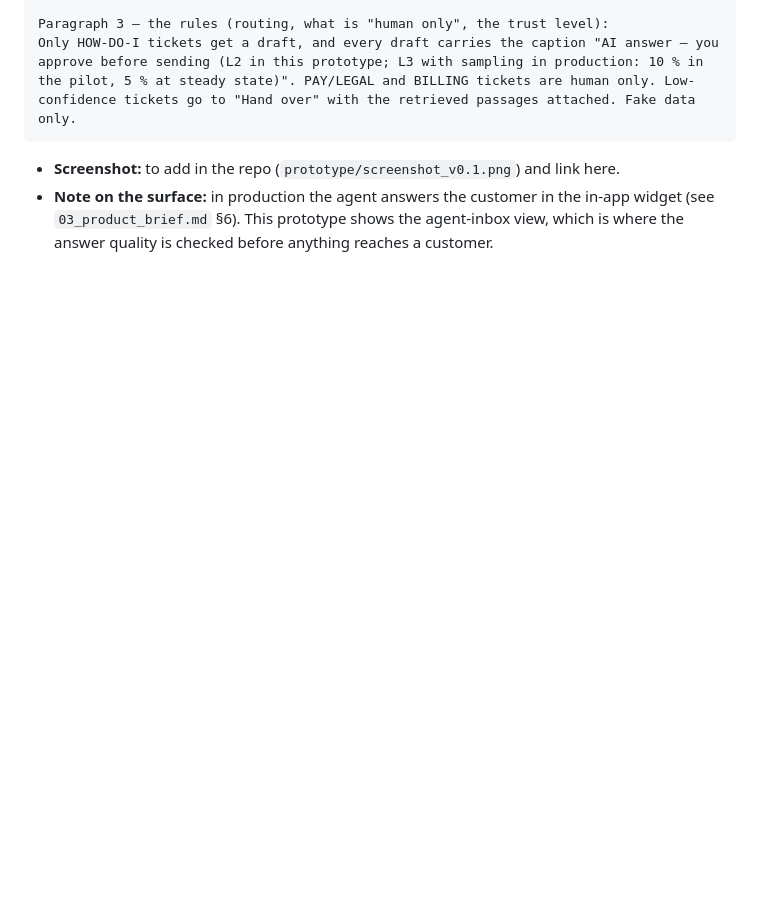
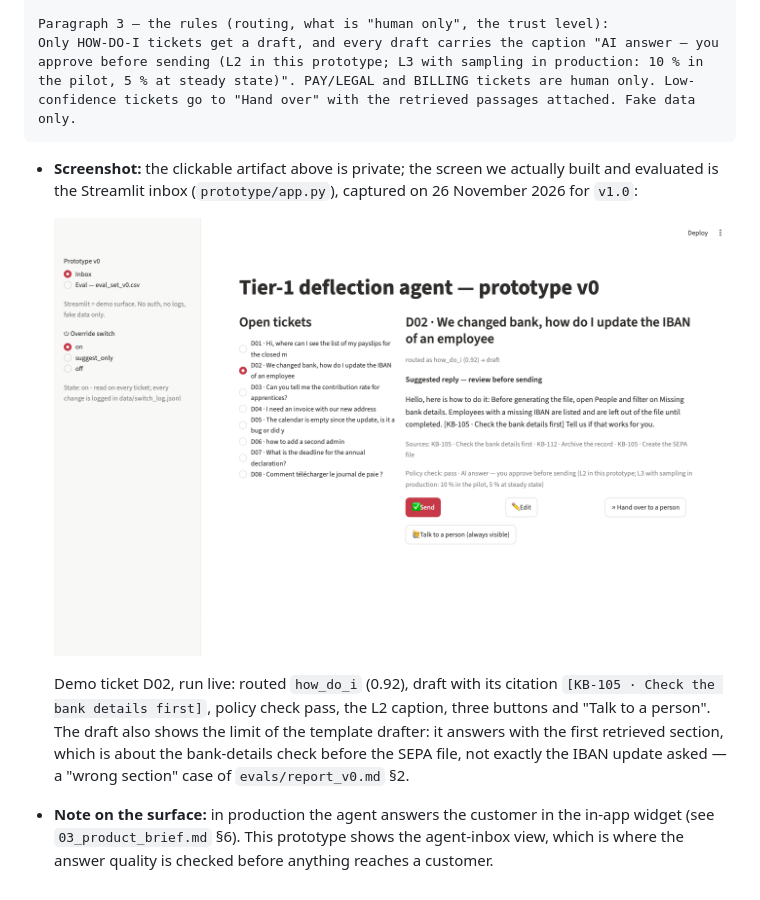
Before and after one commit to loubrnt/og-albert-payroll-deflection-agent, a Markdown page: 03_prototype_link.md, the part around the change. Rendered like a GitHub page; pictures changed too: prototype/screenshot_inbox_v1.0.png (added); blank space fills up the shorter version.

Commit message:
03 prototype link: the screenshot of the inbox, finally in the repo
The file said "screenshot: to add" since Session 3. Adds a capture of
the Streamlit inbox taken on 26 Nov (demo ticket D02, live run: route,
cited draft, policy line, Send / Edit / Hand over, Talk to a person),
and says what it shows about the template drafter: it cites the first
retrieved section, close to the question but not exactly it.

````diff
--- a/03_prototype_link.md
+++ b/03_prototype_link.md
@@ -18,5 +18,9 @@ Paragraph 3 — the rules (routing, what is "human only", the trust level):
 Only HOW-DO-I tickets get a draft, and every draft carries the caption "AI answer — you approve before sending (L2 in this prototype; L3 with sampling in production: 10 % in the pilot, 5 % at steady state)". PAY/LEGAL and BILLING tickets are human only. Low-confidence tickets go to "Hand over" with the retrieved passages attached. Fake data only.
 ```
 
-- **Screenshot:** to add in the repo (`prototype/screenshot_v0.1.png`) and link here.
+- **Screenshot:** the clickable artifact above is private; the screen we actually built and evaluated is the Streamlit inbox (`prototype/app.py`), captured on 26 November 2026 for `v1.0`:
+
+  ![Inbox of the prototype: ticket D02 routed how_do_i (0.92), a cited draft, the policy line, Send / Edit / Hand over, and "Talk to a person"](prototype/screenshot_inbox_v1.0.png)
+
+  Demo ticket D02, run live: routed `how_do_i` (0.92), draft with its citation `[KB-105 · Check the bank details first]`, policy check pass, the L2 caption, three buttons and "Talk to a person". The draft also shows the limit of the template drafter: it answers with the first retrieved section, which is about the bank-details check before the SEPA file, not exactly the IBAN update asked — a "wrong section" case of `evals/report_v0.md` §2.
 - **Note on the surface:** in production the agent answers the customer in the in-app widget (see `03_product_brief.md` §6). This prototype shows the agent-inbox view, which is where the answer quality is checked before anything reaches a customer.
````
